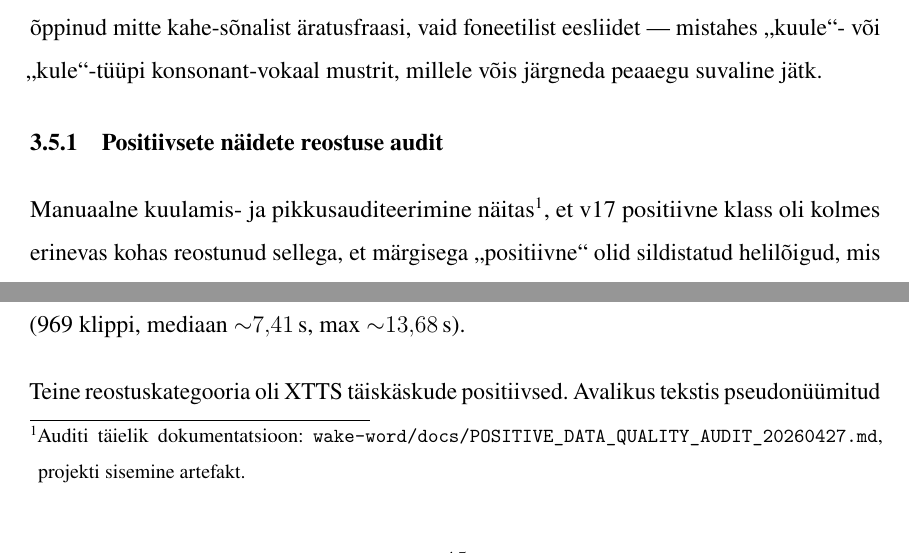
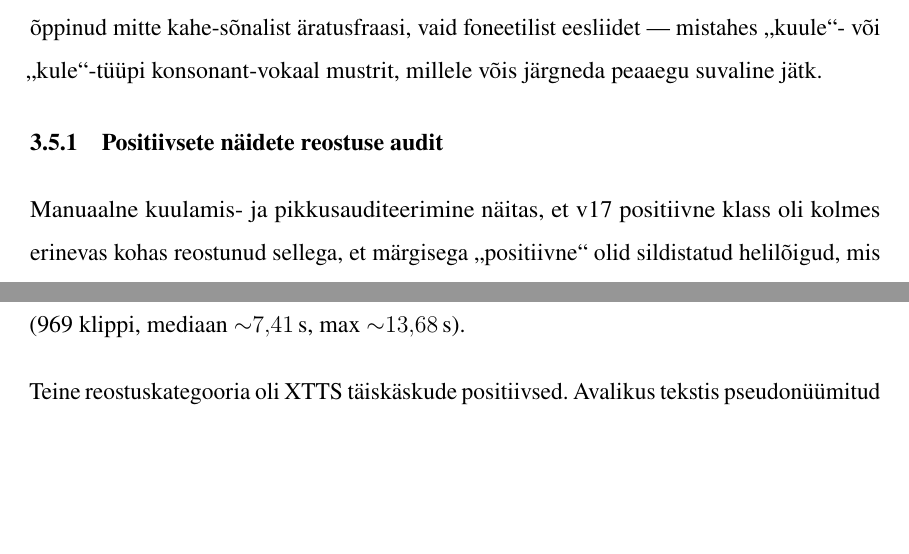
Before and after one commit to Yikizi/kratt, a LaTeX thesis (docs/thesis/thesis-tex-estonian/main.tex, which reads docs/thesis/thesis-tex-estonian/chapters/second_chapter.tex): two parts of page 45 of 80, joined at a grey line, cut so that both start at the same text, the shorter picture padded with empty space. Compiled offline with pdfLaTeX.

Commit message:
docs(thesis): formal-compliance-writer — drop internal-artefact footnote in §positive-audit
(cherry picked from commit b4d4c0d575207bfee7fa52be9cc7434cbae35a3e)

```diff
--- a/docs/thesis/thesis-tex-estonian/chapters/second_chapter.tex
+++ b/docs/thesis/thesis-tex-estonian/chapters/second_chapter.tex
@@ -460,7 +460,7 @@ Mudelite reaalajas testimisel ilmnes seletus, mida võrdlusalus üksi ei näidan
 \subsection{Positiivsete näidete reostuse audit}
 \label{sec:positive-audit}
 
-Manuaalne kuulamis- ja pikkusauditeerimine näitas\footnote{Auditi täielik dokumentatsioon: \texttt{wake-word/docs/POSITIVE\_DATA\_QUALITY\_AUDIT\_20260427.md}, projekti sisemine artefakt.}, et v17 positiivne klass oli kolmes erinevas kohas reostunud sellega, et märgisega \enquote{positiivne} olid sildistatud helilõigud, mis ei kujutanud endast puhast isoleeritud äratusfraasi.
+Manuaalne kuulamis- ja pikkusauditeerimine näitas, et v17 positiivne klass oli kolmes erinevas kohas reostunud sellega, et märgisega \enquote{positiivne} olid sildistatud helilõigud, mis ei kujutanud endast puhast isoleeritud äratusfraasi.
 
 Esimene reostuskategooria oli SSML-vigased Neurokõne väljundid. Positiivsete TTS-/SSML-kataloogid (972 klippi, mediaan ${\sim}7{,}39$\,s, max ${\sim}13{,}87$\,s) ja nende toorheli vaste sisaldasid Neurokõne TTS-iga valju\-häälselt ette loetud XML- ja SSML-märgendeid; süntesaator luges silbi-haaval välja näiteks SSML-i \texttt{prosody} märgendite sisu koos sellele järgneva fraasiga. Sama probleem kordus kõnekeelse \enquote{Kule Kratt} variandi peegel\-kataloogis (969 klippi, mediaan ${\sim}7{,}41$\,s, max ${\sim}13{,}68$\,s).
 
```
